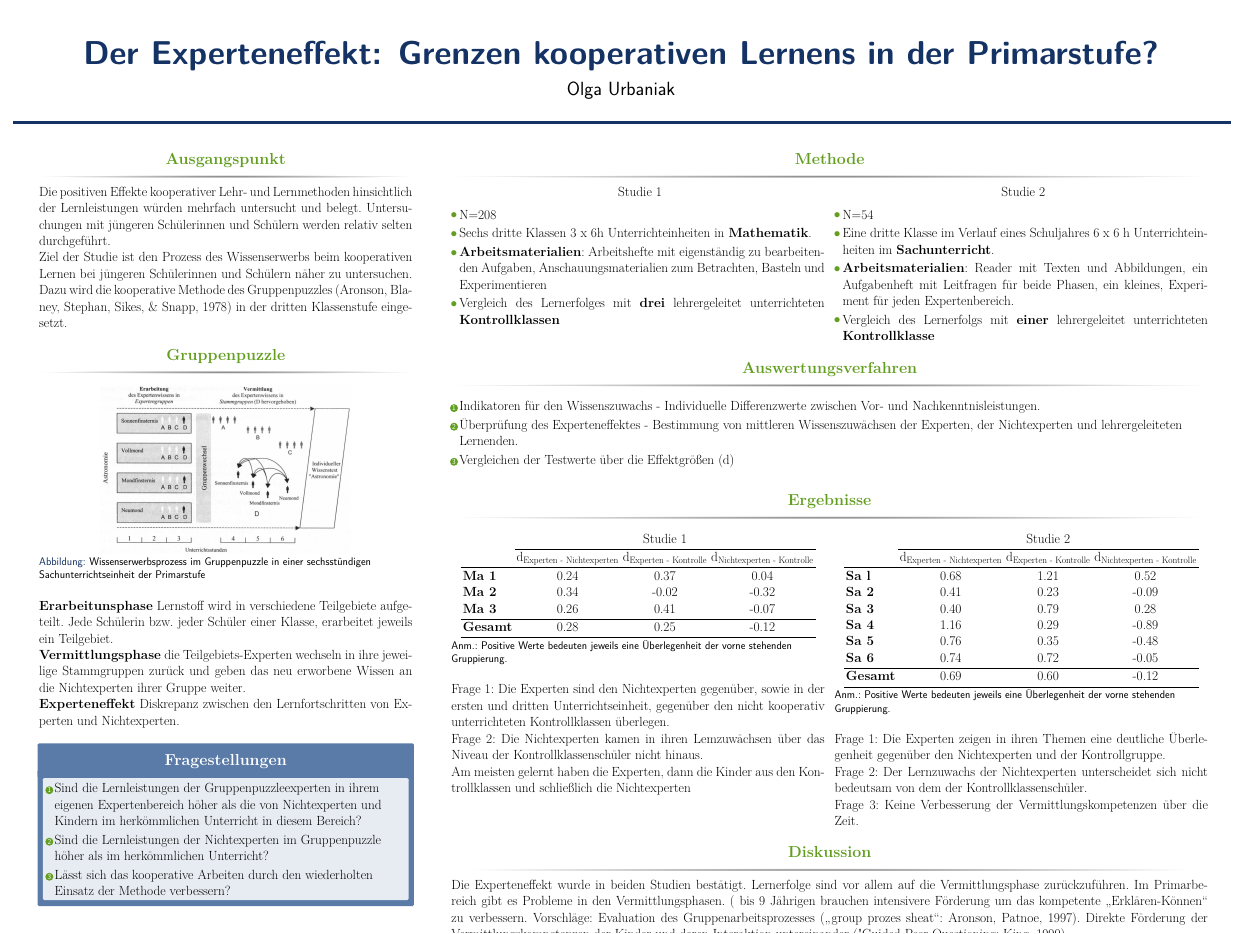
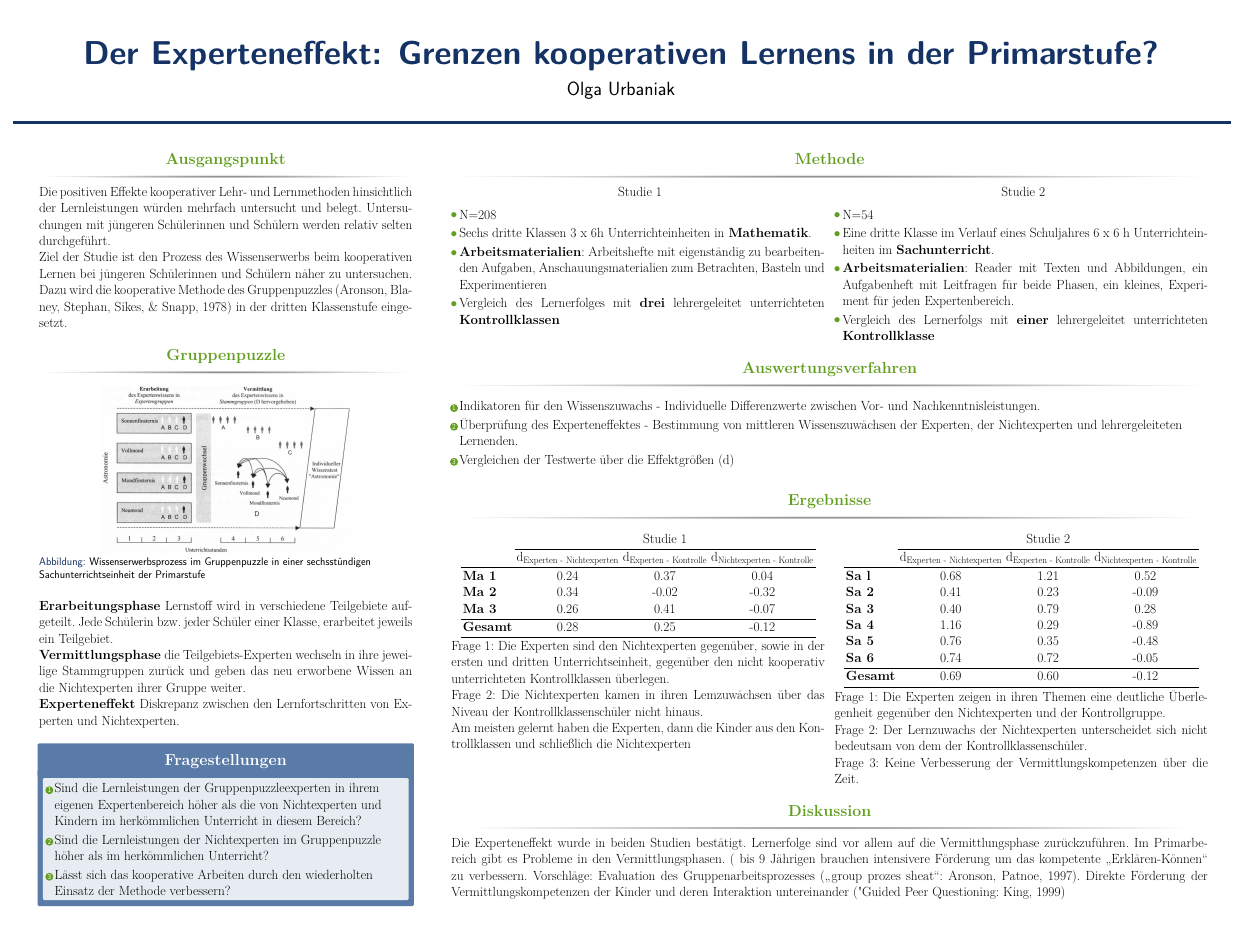
Before and after one commit to s-urbaniak/poster, a LaTeX poster (poster.tex, which reads col1.tex, col2.tex): the whole page. Compiled offline with pdfLaTeX.

Commit message:
poster v1

```diff
--- a/col1.tex
+++ b/col1.tex
@@ -13,7 +13,7 @@ Ziel der Studie ist den Prozess des Wissenserwerbs beim kooperativen Lernen bei
 \caption{Wissenserwerbsprozess im Gruppenpuzzle in einer sechsstündigen Sachunterrichtseinheit der Primarstufe}
 \end{figure}
 
-\textbf{Erarbeitunsphase} Lernstoff wird in verschiedene Teilgebiete aufgeteilt. Jede Schülerin bzw. jeder Schüler einer Klasse, erarbeitet jeweils ein Teilgebiet.
+\textbf{Erarbeitungsphase} Lernstoff wird in verschiedene Teilgebiete aufgeteilt. Jede Schülerin bzw. jeder Schüler einer Klasse, erarbeitet jeweils ein Teilgebiet.
 
 \textbf{Vermittlungsphase} die Teilgebiets-Experten wechseln in ihre jeweilige Stammgruppen zurück und geben das neu erworbene Wissen an die Nichtexperten ihrer Gruppe weiter.
 
--- a/col2.tex
+++ b/col2.tex
@@ -60,7 +60,7 @@
 \textbf{Gesamt} & 0.28 & 0.25 & -0.12 \\
 \bottomrule
 \end{tabular}
-{\caption*{Anm.: Positive Werte bedeuten jeweils eine Überlegenheit der vorne stehenden Gruppierung.}}
+% {\caption*{Anm.: Positive Werte bedeuten jeweils eine Überlegenheit der vorne stehenden Gruppierung.}}
 \end{table}
 
 \justifying
@@ -92,7 +92,7 @@ Am meisten gelernt haben die Experten, dann die Kinder aus den Kontrollklassen u
 \textbf{Gesamt} & 0.69 & 0.60 & -0.12 \\
 \bottomrule
 \end{tabular}
-{\caption*{Anm.: Positive Werte bedeuten jeweils eine Überlegenheit der vorne stehenden Gruppierung.}}
+% {\caption*{Anm.: Positive Werte bedeuten jeweils eine Überlegenheit der vorne stehenden Gruppierung.}}
 \end{table}
 
 \justifying
```
Also changed, not shown: poster.pdf.
